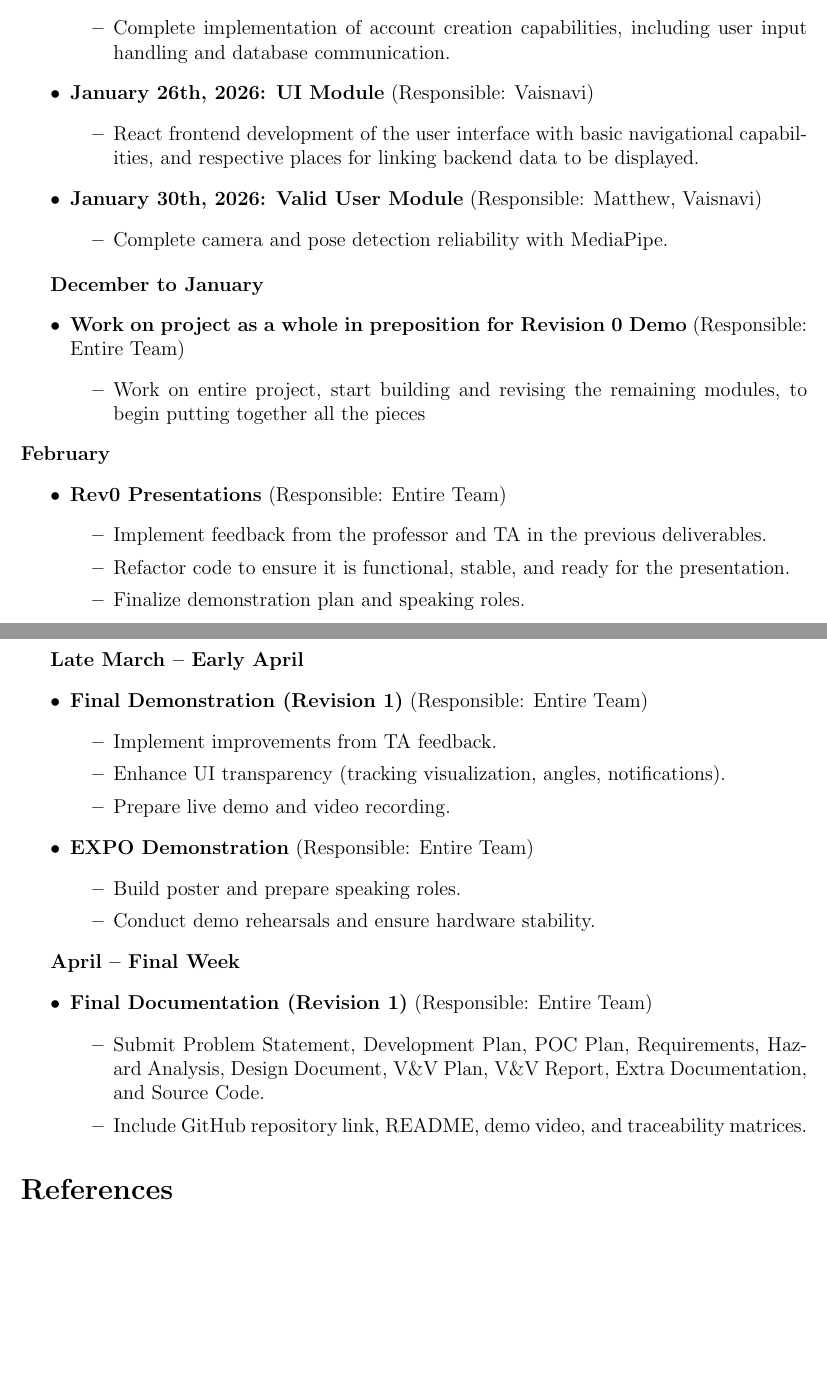
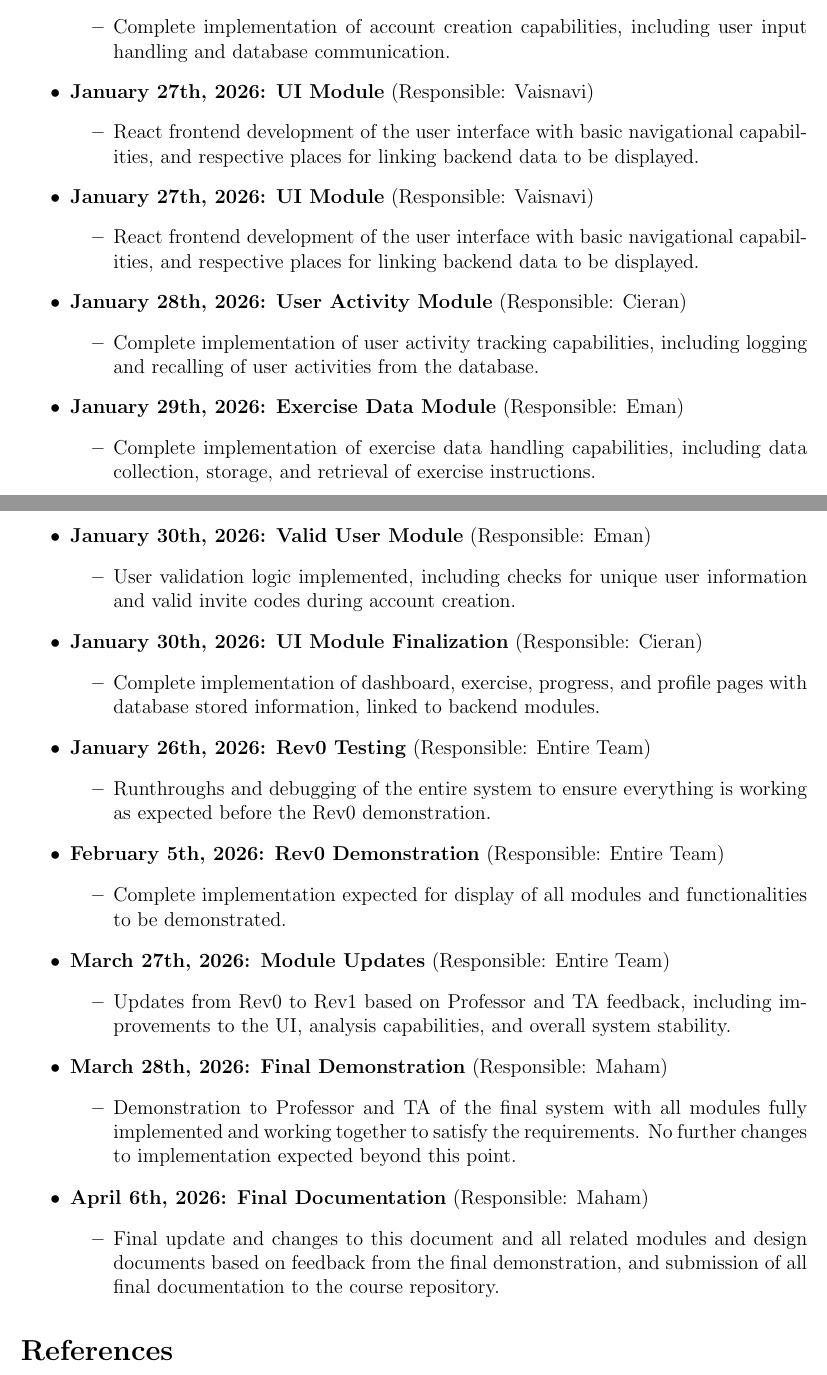
Before and after one commit to M9Huynh/technically-functional, a LaTeX document (docs/Design/SoftArchitecture/MG.tex): two parts of pages 21 and 22 of 22, joined at a grey line, cut so that both start at the same text, the shorter picture padded with empty space. Compiled offline with pdfLaTeX.

Commit message:
Timeline Updates Finished #407

```diff
--- a/docs/Design/SoftArchitecture/MG.tex
+++ b/docs/Design/SoftArchitecture/MG.tex
@@ -602,4 +602,3 @@ schedule is listed below:\
         \item Complete MG and MIS documents with all modules fully described and connected to requirements, and with the use hierarchy fully defined.
     \end{itemize}
 
-    \item \textbf{January 26th, 2026: Account Creation Module} (Responsible: Maham)
@@ -607,56 +612,59 @@ schedule is listed below:\
         \item Complete implementation of account creation capabilities, including user input handling and database communication.
     \end{itemize}
 
-    \item \textbf{January 26th, 2026: UI Module} (Responsible: Vaisnavi)
+    \item \textbf{January 27th, 2026: UI Module} (Responsible: Vaisnavi)
     \begin{itemize}
         \item React frontend development of the user interface with basic navigational capabilities, and respective places for linking backend data to be displayed.
     \end{itemize}
 
-    \item \textbf{January 30th, 2026: Valid User Module} (Responsible: Matthew, Vaisnavi)
+    \item \textbf{January 27th, 2026: UI Module} (Responsible: Vaisnavi)
     \begin{itemize}
-        \item Complete camera and pose detection reliability with MediaPipe.
-    \end{itemize}
+        \item React frontend development of the user interface with basic navigational capabilities, and respective places for linking backend data to be displayed.
     \end{itemize}
 
-\textbf{December to January}
+    \item \textbf{January 28th, 2026: User Activity Module} (Responsible: Cieran)
     \begin{itemize}
-    \item \textbf{Work on project as a whole in preposition for Revision 0 Demo} (Responsible: Entire Team)
-    \begin{itemize}
-        \item Work on entire project, start building and revising the remaining modules, to begin putting together all the pieces
-    \end{itemize}
-\end{itemize}
-\textbf{February}
-\begin{itemize}
-    \item \textbf{Rev0 Presentations} (Responsible: Entire Team)
-    \begin{itemize}
-        \item Implement feedback from the professor and TA in the previous deliverables.
-        \item Refactor code to ensure it is functional, stable, and ready for the presentation.
-        \item Finalize demonstration plan and speaking roles.
-    \end{itemize}
+        \item Complete implementation of user activity tracking capabilities, including logging and recalling of user activities from the database.
     \end{itemize}
 
-\textbf{Late March -- Early April}
+    \item \textbf{January 29th, 2026: Exercise Data Module} (Responsible: Eman)
     \begin{itemize}
-    \item \textbf{Final Demonstration (Revision 1)} (Responsible: Entire Team)
-    \begin{itemize}
-        \item Implement improvements from TA feedback.
-        \item Enhance UI transparency (tracking visualization, angles, notifications).
-        \item Prepare live demo and video recording.
+        \item Complete implementation of exercise data handling capabilities, including data collection, storage, and retrieval of exercise instructions.
     \end{itemize}
 
-    \item \textbf{EXPO Demonstration} (Responsible: Entire Team)
+    \item \textbf{January 30th, 2026: Valid User Module} (Responsible: Eman)
     \begin{itemize}
-        \item Build poster and prepare speaking roles.
-        \item Conduct demo rehearsals and ensure hardware stability.
-    \end{itemize}
+        \item User validation logic implemented, including checks for unique user information and valid invite codes during account creation.
     \end{itemize}
 
-\textbf{April -- Final Week}
+    \item \textbf{January 30th, 2026: UI Module Finalization} (Responsible: Cieran)
     \begin{itemize}
-    \item \textbf{Final Documentation (Revision 1)} (Responsible: Entire Team)
+        \item Complete implementation of dashboard, exercise, progress, and profile pages with database stored information, linked to backend modules.
+    \end{itemize}
+
+    \item \textbf{January 26th, 2026: Rev0 Testing} (Responsible: Entire Team)
     \begin{itemize}
-        \item Submit Problem Statement, Development Plan, POC Plan, Requirements, Hazard Analysis, Design Document, V\&V Plan, V\&V Report, Extra Documentation, and Source Code.
-        \item Include GitHub repository link, README, demo video, and traceability matrices.
+        \item Runthroughs and debugging of the entire system to ensure everything is working as expected before the Rev0 demonstration.
+    \end{itemize}
+
+    \item \textbf{February 5th, 2026: Rev0 Demonstration} (Responsible: Entire Team)
+    \begin{itemize}
+        \item Complete implementation expected for display of all modules and functionalities to be demonstrated.
+    \end{itemize}
+
+    \item \textbf{March 27th, 2026: Module Updates} (Responsible: Entire Team)
+    \begin{itemize}
+        \item Updates from Rev0 to Rev1 based on Professor and TA feedback, including improvements to the UI, analysis capabilities, and overall system stability.
+    \end{itemize}
+
+    \item \textbf{March 28th, 2026: Final Demonstration} (Responsible: Maham)
+    \begin{itemize}
+        \item Demonstration to Professor and TA of the final system with all modules fully implemented and working together to satisfy the requirements. No further changes to implementation expected beyond this point.
+    \end{itemize}
+
+    \item \textbf{April 6th, 2026: Final Documentation} (Responsible: Maham)
+    \begin{itemize}
+        \item Final update and changes to this document and all related modules and design documents based on feedback from the final demonstration, and submission of all final documentation to the course repository.
     \end{itemize}
 \end{itemize}
 
```
Also changed, not shown: docs/Design/SoftArchitecture/MG.pdf, docs/Design/SoftArchitecture/MG.tex (6 more changed lines). Lines whose indentation alone changed are shown as unchanged.
